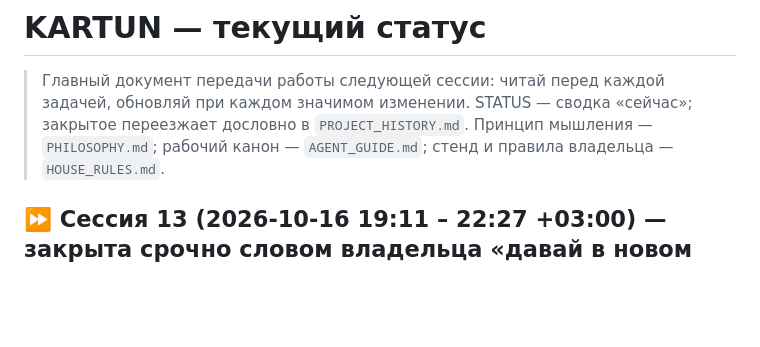
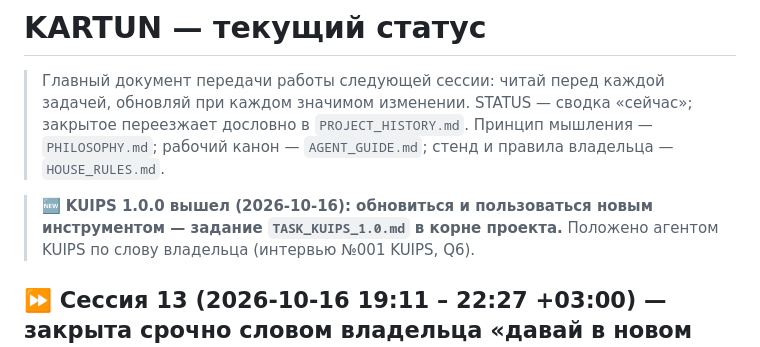
Before and after one commit to MikalaiKryvusha/KARTUN, a Markdown page: STATUS.md, the part around the change. Drawn GitHub-style; blank space fills up the shorter version.

Commit message:
docs: KUIPS agent's task note and its STATUS line, verbatim (KUIPS 1.0 upgrade, taken after the 1.0 release)
Co-Authored-By: Claude Opus 5.5 (1M context) <noreply@anthropic.com>

```diff
--- a/STATUS.md
+++ b/STATUS.md
@@ -3,6 +3,9 @@
 > Главный документ передачи работы следующей сессии: читай перед каждой задачей, обновляй при каждом значимом
 > изменении. STATUS — сводка «сейчас»; закрытое переезжает дословно в `PROJECT_HISTORY.md`.
 > Принцип мышления — `PHILOSOPHY.md`; рабочий канон — `AGENT_GUIDE.md`; стенд и правила владельца — `HOUSE_RULES.md`.
+
+> 🆕 **KUIPS 1.0.0 вышел (2026-10-16): обновиться и пользоваться новым инструментом — задание `TASK_KUIPS_1.0.md` в корне
+> проекта.** Положено агентом KUIPS по слову владельца (интервью №001 KUIPS, Q6).
 
 ## ⏩ Сессия 13 (2026-10-16 19:11 – 22:27 +03:00) — закрыта срочно словом владельца «давай в новом чате RC4 будем тестировать» · «этот закрывай без церемоний» · «в новом протестируем, выпустим релиз, и уже там с церемониями будем закрываться»
 
```
Also changed, not shown: TASK_KUIPS_1.0.md (added, +25 -0 lines).
